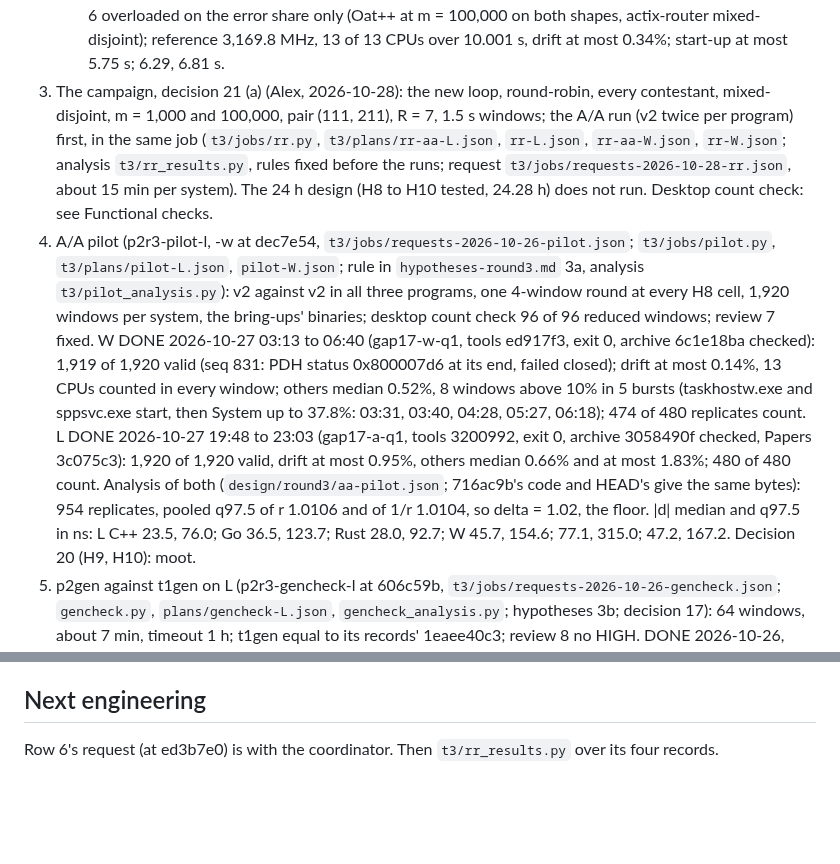
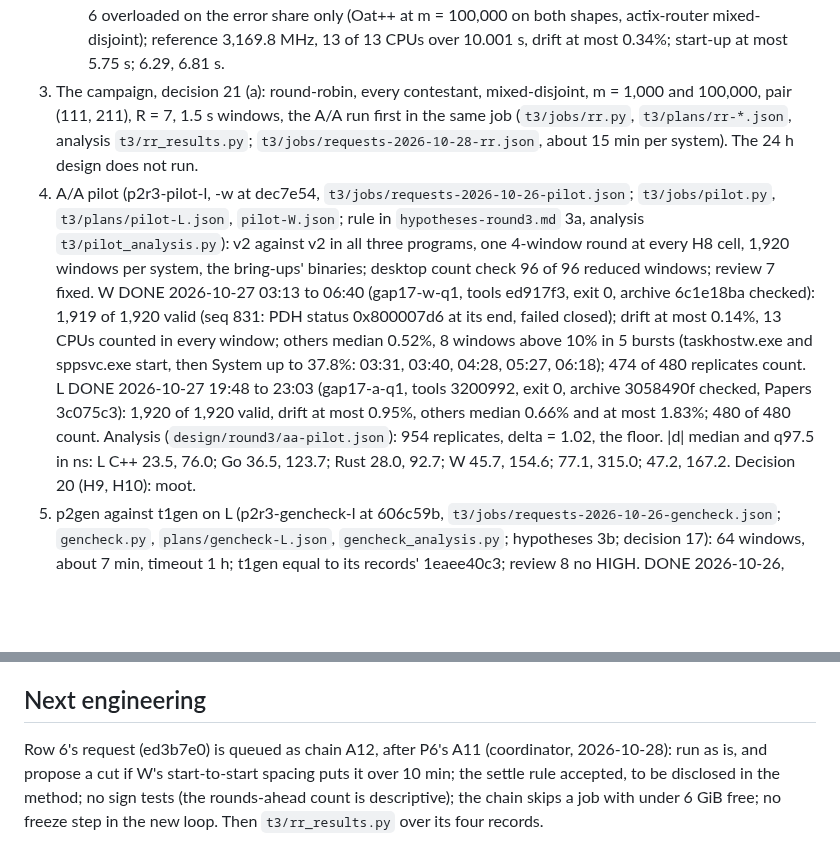
Before and after one commit to Alex-Tsvetanov/paper-typed-routing, a Markdown page: STATE.md, 2 parts joined by grey strips. Drawn GitHub-style; blank space fills up the shorter version.

Commit message:
docs: the coordinator's answers on the round-robin request (queued as chain A12; settle rule accepted and disclosed; no sign tests; a 6 GiB free-memory gate; no freeze step)

```diff
--- a/STATE.md
+++ b/STATE.md
@@ -137,11 +137,9 @@ The coordinator schedules them, from `t3/jobs/requests-*.json` (the lab queue's
    - W at 39bf126 (p2r3-probe-w-2, 16:10 to 16:30 EET, archive 7f81c663): exit 0, 168 windows, 162 valid, 6
      overloaded on the error share only (Oat++ at m = 100,000 on both shapes, actix-router mixed-disjoint);
      reference 3,169.8 MHz, 13 of 13 CPUs over 10.001 s, drift at most 0.34%; start-up at most 5.75 s; 6.29, 6.81 s.
-6. The campaign, decision 21 (a) (Alex, 2026-10-28): the new loop, round-robin, every contestant, mixed-disjoint,
-   m = 1,000 and 100,000, pair (111, 211), R = 7, 1.5 s windows; the A/A run (v2 twice per program) first, in the
-   same job (`t3/jobs/rr.py`, `t3/plans/rr-aa-L.json`, `rr-L.json`, `rr-aa-W.json`, `rr-W.json`; analysis
-   `t3/rr_results.py`, rules fixed before the runs; request `t3/jobs/requests-2026-10-28-rr.json`, about 15 min
-   per system). The 24 h design (H8 to H10 tested, 24.28 h) does not run. Desktop count check: see Functional checks.
+6. The campaign, decision 21 (a): round-robin, every contestant, mixed-disjoint, m = 1,000 and 100,000, pair
+   (111, 211), R = 7, 1.5 s windows, the A/A run first in the same job (`t3/jobs/rr.py`, `t3/plans/rr-*.json`,
+   analysis `t3/rr_results.py`; `t3/jobs/requests-2026-10-28-rr.json`, about 15 min per system). The 24 h design does not run.
 7. A/A pilot (p2r3-pilot-l, -w at dec7e54, `t3/jobs/requests-2026-10-26-pilot.json`; `t3/jobs/pilot.py`,
    `t3/plans/pilot-L.json`, `pilot-W.json`; rule in `hypotheses-round3.md` 3a, analysis `t3/pilot_analysis.py`):
    v2 against v2 in all three programs, one 4-window round at every H8 cell, 1,920 windows per system, the
@@ -151,9 +149,8 @@ The coordinator schedules them, from `t3/jobs/requests-*.json` (the lab queue's
    every window; others median 0.52%, 8 windows above 10% in 5 bursts (taskhostw.exe and sppsvc.exe start,
    then System up to 37.8%: 03:31, 03:40, 04:28, 05:27, 06:18); 474 of 480 replicates count. L DONE 2026-10-27
    19:48 to 23:03 (gap17-a-q1, tools 3200992, exit 0, archive 3058490f checked, Papers 3c075c3): 1,920 of 1,920
-   valid, drift at most 0.95%, others median 0.66% and at most 1.83%; 480 of 480 count. Analysis of both
-   (`design/round3/aa-pilot.json`; 716ac9b's code and HEAD's give the same bytes): 954 replicates, pooled
-   q97.5 of r 1.0106 and of 1/r 1.0104, so delta = 1.02, the floor. |d| median and q97.5 in ns: L C++ 23.5,
+   valid, drift at most 0.95%, others median 0.66% and at most 1.83%; 480 of 480 count. Analysis
+   (`design/round3/aa-pilot.json`): 954 replicates, delta = 1.02, the floor. |d| median and q97.5 in ns: L C++ 23.5,
    76.0; Go 36.5, 123.7; Rust 28.0, 92.7; W 45.7, 154.6; 77.1, 315.0; 47.2, 167.2. Decision 20 (H9, H10): moot.
 8. p2gen against t1gen on L (p2r3-gencheck-l at 606c59b, `t3/jobs/requests-2026-10-26-gencheck.json`;
    `gencheck.py`, `plans/gencheck-L.json`, `gencheck_analysis.py`; hypotheses 3b; decision 17): 64 windows,
@@ -196,4 +193,7 @@ to dec7e54 (A/A pilot, review 7); 14325c0 606c59b (t1gen check, review 8); 3caa3
 
 ## Next engineering
 
-Row 6's request (at ed3b7e0) is with the coordinator. Then `t3/rr_results.py` over its four records.
+Row 6's request (ed3b7e0) is queued as chain A12, after P6's A11 (coordinator, 2026-10-28): run as is, and
+propose a cut if W's start-to-start spacing puts it over 10 min; the settle rule accepted, to be disclosed in the
+method; no sign tests (the rounds-ahead count is descriptive); the chain skips a job with under 6 GiB free; no
+freeze step in the new loop. Then `t3/rr_results.py` over its four records.
```
